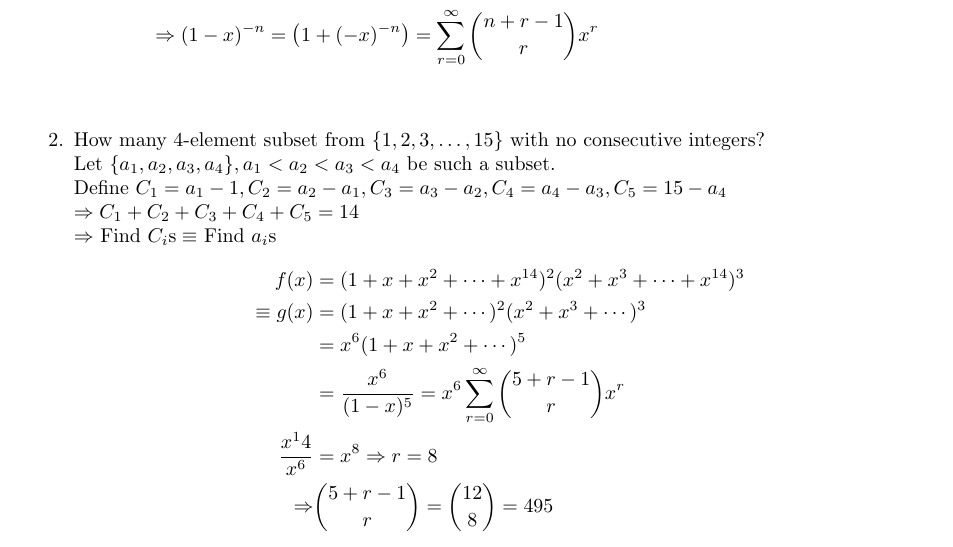
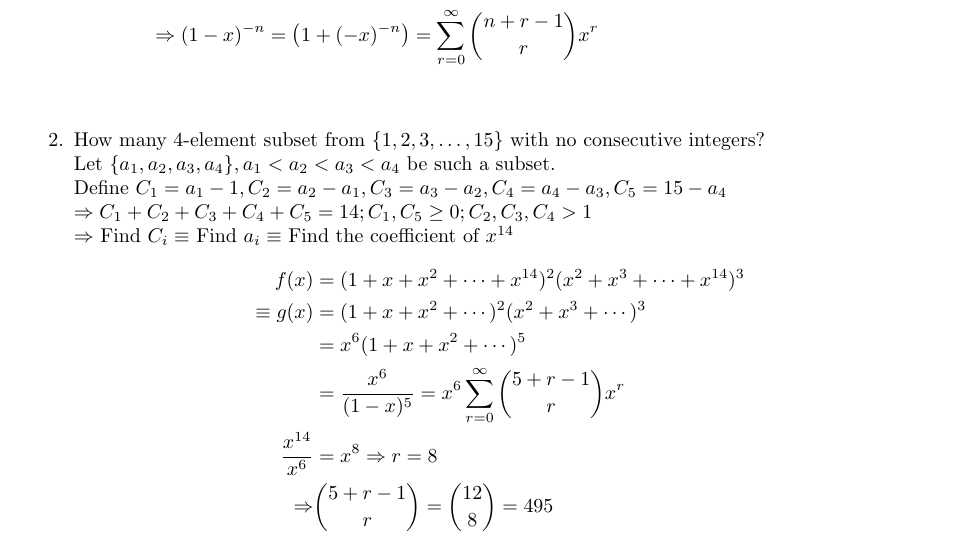
Before and after one commit to lingt-xyz/Combinatorics, a LaTeX document (09.tex): part of page 4 of 6, cut so that both start at the same text. Compiled offline with pdfLaTeX.

Commit message:
Updates from ShareLaTeX

```diff
--- a/09.tex
+++ b/09.tex
@@ -163,14 +163,14 @@ Finally, for each real number $n$, we define $\binom{n}{0}=1$
     \item How many 4-element subset from $\{1,2,3,\ldots,15\}$ with no consecutive integers?\\
     Let $\{a_1,a_2,a_3,a_4\}, a_1<a_2<a_3<a_4$ be such a subset.\\
     Define $C_1=a_1-1,C_2=a_2-a_1,C_3=a_3-a_2,C_4=a_4-a_3,C_5=15-a_4$\\
-    $\Rightarrow C_1+C_2+C_3+C_4+C_5=14$\\
-    $\Rightarrow$ Find $C_i\text{s}\equiv$ Find $a_i\text{s}$
+    $\Rightarrow C_1+C_2+C_3+C_4+C_5=14;C_1,C_5\geq 0; C_2,C_3,C_4>1$\\
+    $\Rightarrow$ Find $C_i \equiv$ Find $a_i \equiv$ Find the coefficient of $x^{14}$
     \begin{align*}
     f(x)&=(1+x+x^2+\cdots+x^{14})^2(x^2+x^3+\cdots+x^{14})^3\\
     \equiv g(x)&=(1+x+x^2+\cdots)^2(x^2+x^3+\cdots)^3\\
     &=x^6(1+x+x^2+\cdots)^5\\
     &=\frac{x^6}{(1-x)^5}=x^6\sum_{r=0}^{\infty}{\binom{5+r-1}{r}x^r}\\
-    \frac{x^14}{x^6}&=x^8\Rightarrow r=8\\
+    \frac{x^{14}}{x^6}&=x^8\Rightarrow r=8\\
     \Rightarrow&\binom{5+r-1}{r}=\binom{12}{8}=495
     \end{align*}
 \end{enumerate}
```
